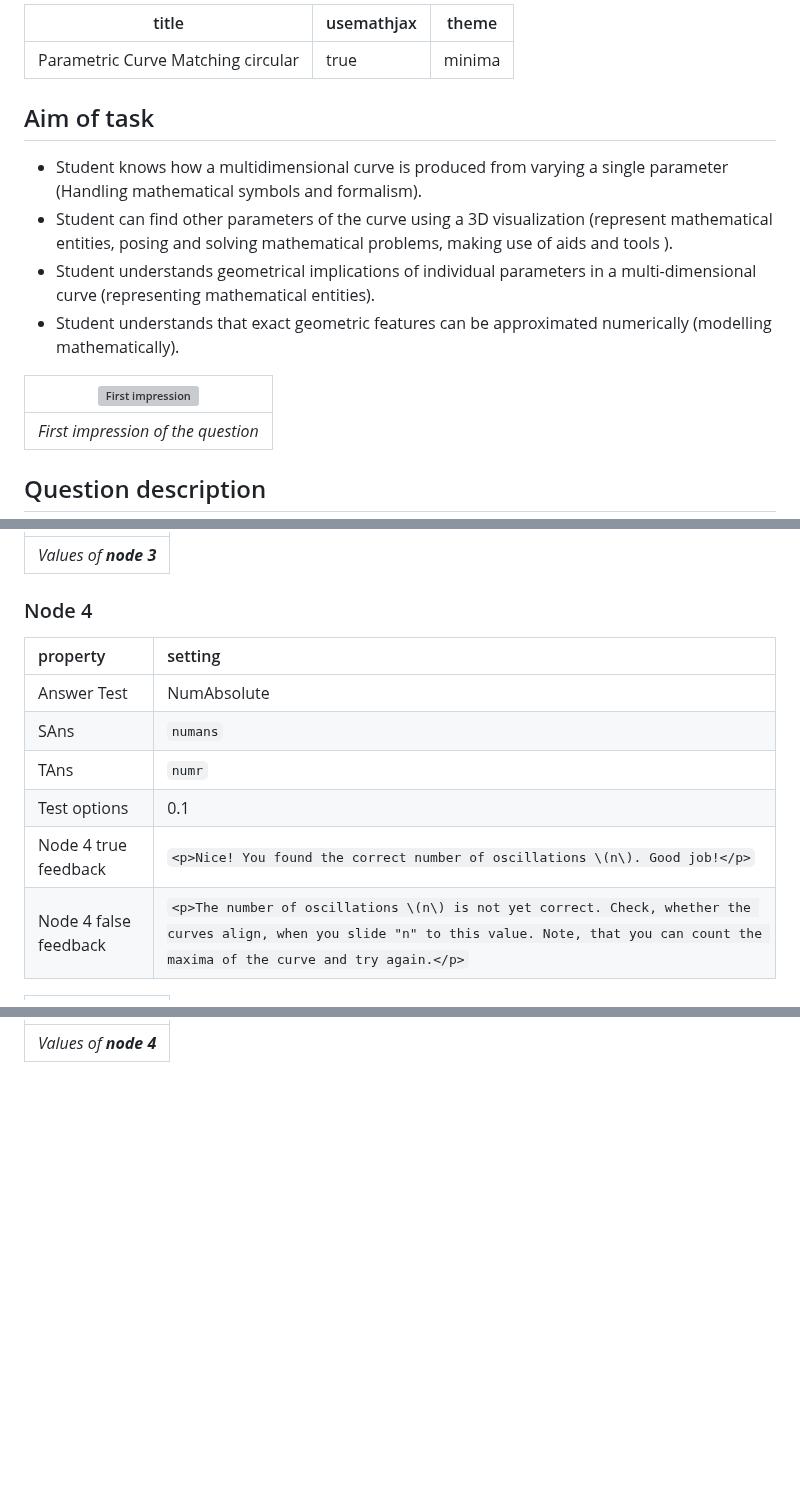
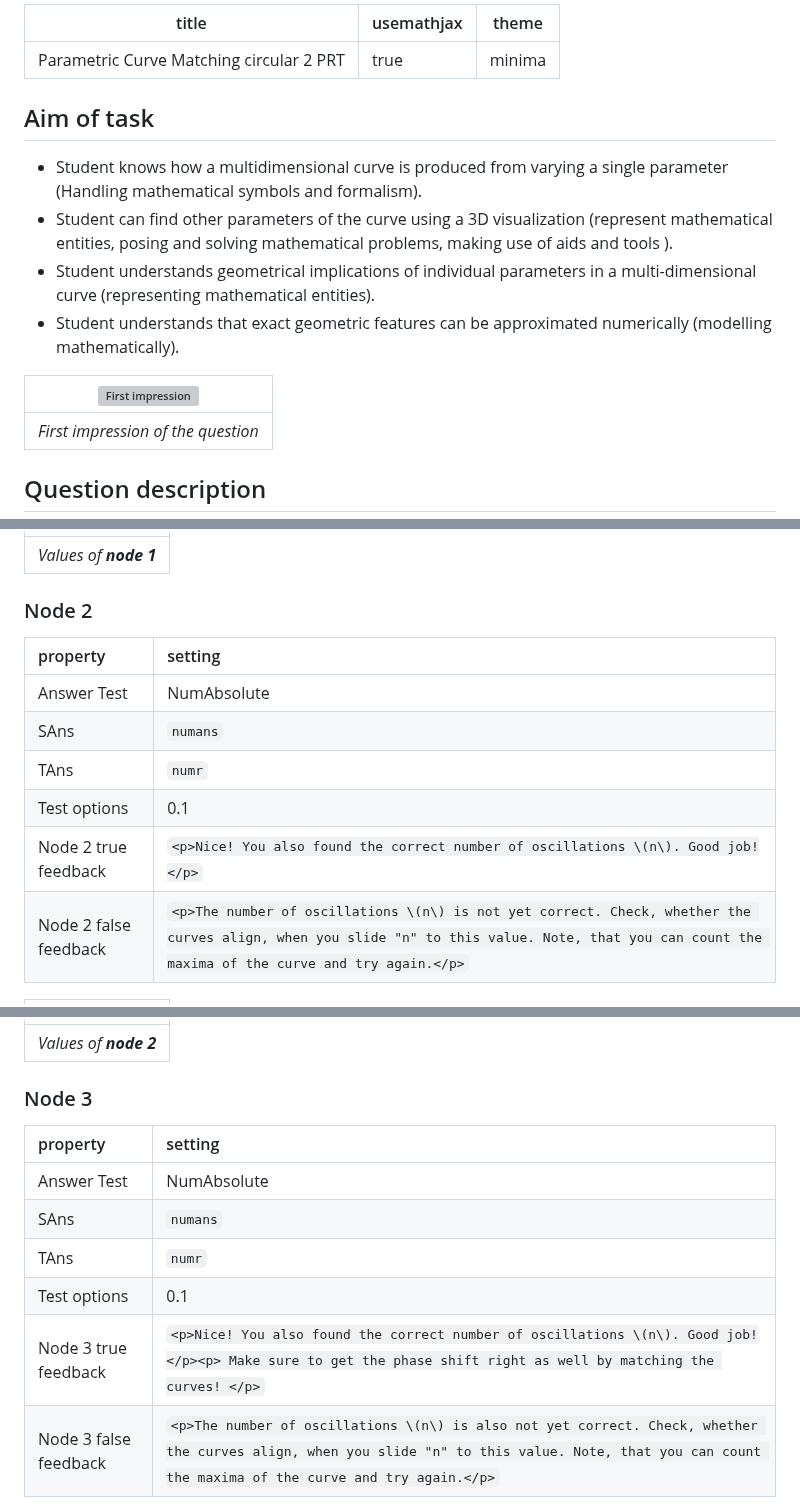
Before and after one commit to IDIAMath/WP-MATH-MA, a Markdown page: docs/multidimensional_functions/3D_curve_matching_circular.md, 3 parts joined by grey strips. Rendered like a GitHub page; blank space fills up the shorter version; grey boxes are pictures that could not be loaded.

```diff
--- a/docs/multidimensional_functions/3D_curve_matching_circular.md
+++ b/docs/multidimensional_functions/3D_curve_matching_circular.md
@@ -1,5 +1,5 @@
 ---
-title: Parametric Curve Matching circular
+title: Parametric Curve Matching circular 2 PRT
 usemathjax: true
 theme: minima
 ---
@@ -255,13 +285,13 @@ numans: ans4
 |:--:|
-| *Values of **node 3*** |
+| *Values of **node 1*** |
 
-### Node 4
+### Node 2
  |property | setting|
 |:---|:---|
 |Answer Test | NumAbsolute|
 |SAns | `numans`|
 |TAns | `numr`|
 |Test options | 0.1 |
-|Node 4 true feedback | `<p>Nice! You found the correct number of oscillations \(n\). Good job!</p>`|
-|Node 4 false feedback |`<p>The number of oscillations \(n\) is not yet correct. Check, whether the curves align, when you slide "n" to this value. Note, that you can count the maxima of the curve and try again.</p>`|
+|Node 2 true feedback | `<p>Nice! You also found the correct number of oscillations \(n\). Good job!</p>`|
+|Node 2 false feedback |`<p>The number of oscillations \(n\) is not yet correct. Check, whether the curves align, when you slide "n" to this value. Note, that you can count the maxima of the curve and try again.</p>`|
 
@@ -269,4 +299,13 @@ numans: ans4
 |:--:|
-| *Values of **node 4*** |
+| *Values of **node 2*** |
 
+### Node 3
+ |property | setting|
+|:---|:---|
+|Answer Test | NumAbsolute|
+|SAns | `numans`|
+|TAns | `numr`|
+|Test options | 0.1 |
+|Node 3 true feedback | `<p>Nice! You also found the correct number of oscillations \(n\). Good job!</p><p> Make sure to get the phase shift right as well by matching the curves! </p>`|
+|Node 3 false feedback |`<p>The number of oscillations \(n\) is also not yet correct. Check, whether the curves align, when you slide "n" to this value. Note, that you can count the maxima of the curve and try again.</p>`|
 
```
Also changed, not shown: other parts of docs/multidimensional_functions/3D_curve_matching_circular.md (+47 -16 lines).
